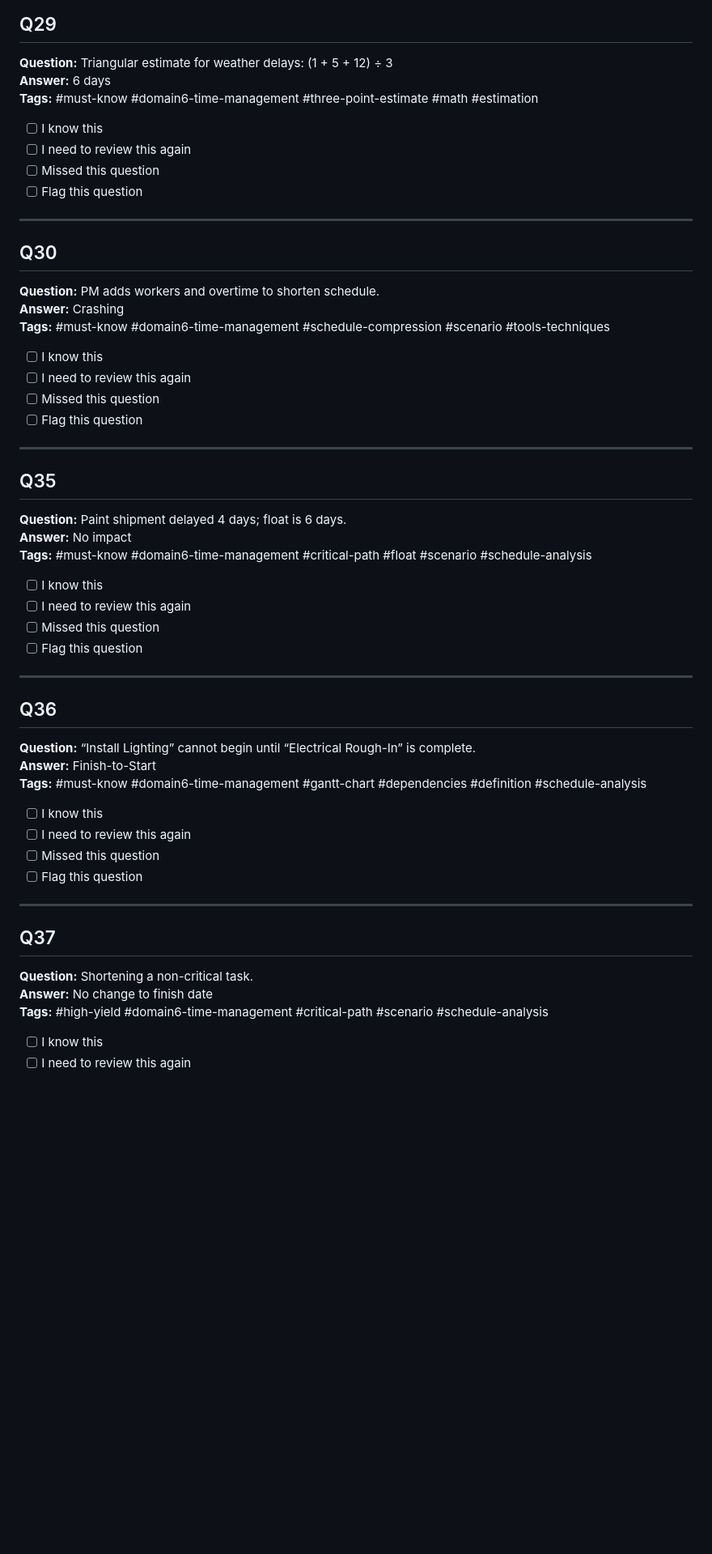
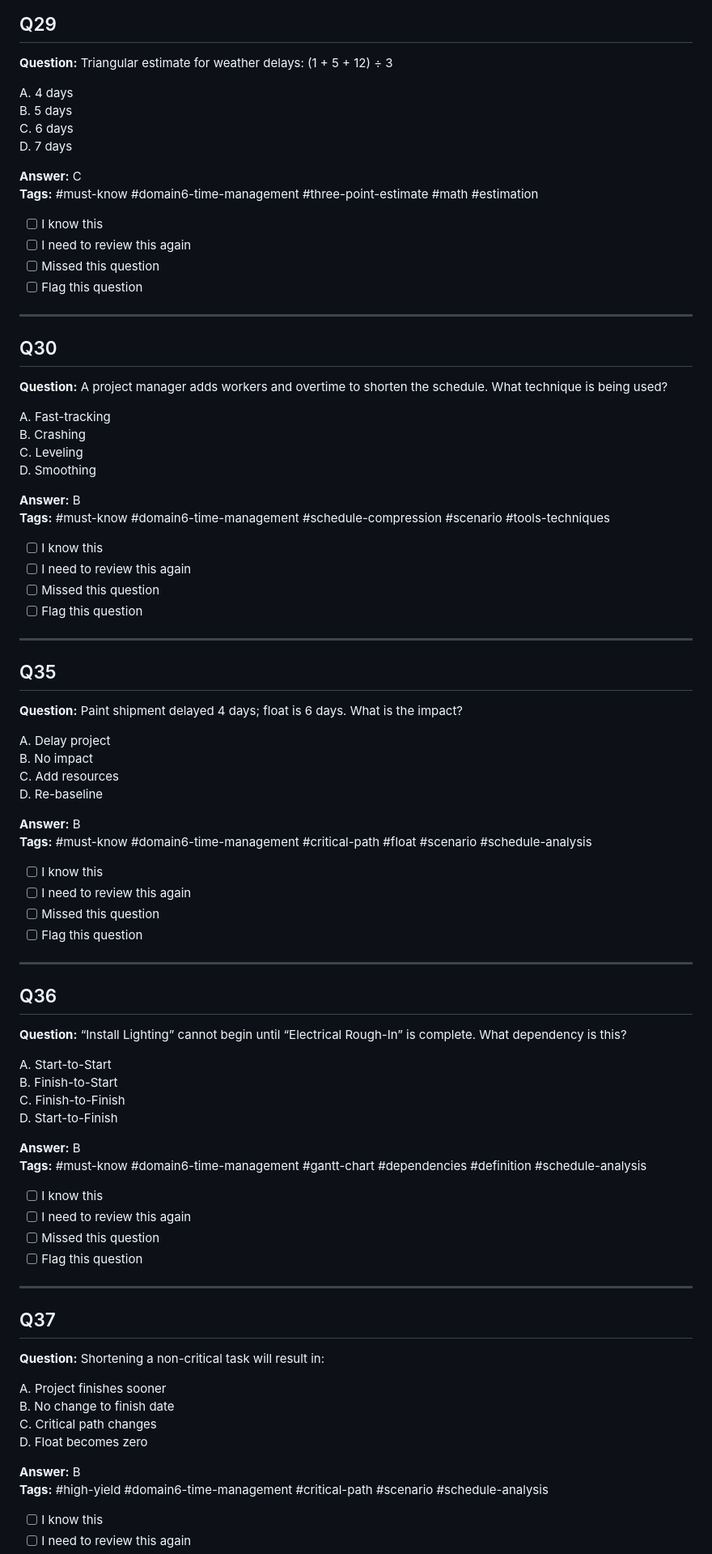
Before and after one commit to testingwgu-bit/c722-practice-test, a Markdown page: questions/domain-tests/domain6.md, the part around one of its changes. Shown at 81% size. Rendered like a GitHub page; blank space fills up the shorter version.

```diff
--- a/questions/domain-tests/domain6.md
+++ b/questions/domain-tests/domain6.md
@@ -50,7 +76,13 @@
 
 ## Q29
 **Question:** Triangular estimate for weather delays: (1 + 5 + 12) ÷ 3
-**Answer:** 6 days
+
+A. 4 days
+B. 5 days
+C. 6 days
+D. 7 days
+
+**Answer:** C
 **Tags:** #must-know #domain6-time-management #three-point-estimate #math #estimation
 
 - [ ] I know this
@@ -61,8 +93,14 @@
 ---
 
 ## Q30
-**Question:** PM adds workers and overtime to shorten schedule.
-**Answer:** Crashing
+**Question:** A project manager adds workers and overtime to shorten the schedule. What technique is being used?
+
+A. Fast-tracking
+B. Crashing
+C. Leveling
+D. Smoothing
+
+**Answer:** B
 **Tags:** #must-know #domain6-time-management #schedule-compression #scenario #tools-techniques
 
 - [ ] I know this
@@ -73,8 +111,14 @@
 ---
 
 ## Q35
-**Question:** Paint shipment delayed 4 days; float is 6 days.
-**Answer:** No impact
+**Question:** Paint shipment delayed 4 days; float is 6 days. What is the impact?
+
+A. Delay project
+B. No impact
+C. Add resources
+D. Re-baseline
+
+**Answer:** B
 **Tags:** #must-know #domain6-time-management #critical-path #float #scenario #schedule-analysis
 
 - [ ] I know this
@@ -85,8 +129,14 @@
 ---
 
 ## Q36
-**Question:** “Install Lighting” cannot begin until “Electrical Rough-In” is complete.
-**Answer:** Finish-to-Start
+**Question:** “Install Lighting” cannot begin until “Electrical Rough-In” is complete. What dependency is this?
+
+A. Start-to-Start
+B. Finish-to-Start
+C. Finish-to-Finish
+D. Start-to-Finish
+
+**Answer:** B
 **Tags:** #must-know #domain6-time-management #gantt-chart #dependencies #definition #schedule-analysis
 
 - [ ] I know this
@@ -97,8 +147,14 @@
 ---
 
 ## Q37
-**Question:** Shortening a non-critical task.
-**Answer:** No change to finish date
+**Question:** Shortening a non-critical task will result in:
+
+A. Project finishes sooner
+B. No change to finish date
+C. Critical path changes
+D. Float becomes zero
+
+**Answer:** B
 **Tags:** #high-yield #domain6-time-management #critical-path #scenario #schedule-analysis
 
 - [ ] I know this
```
Also changed, not shown: other parts of questions/domain-tests/domain6.md (+124 -22 lines).
